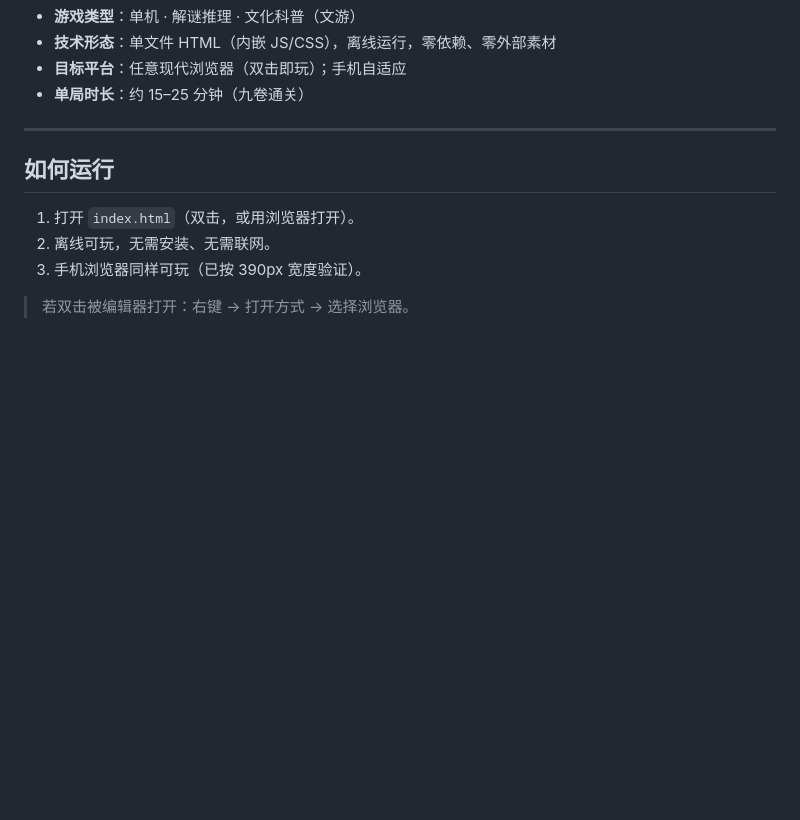
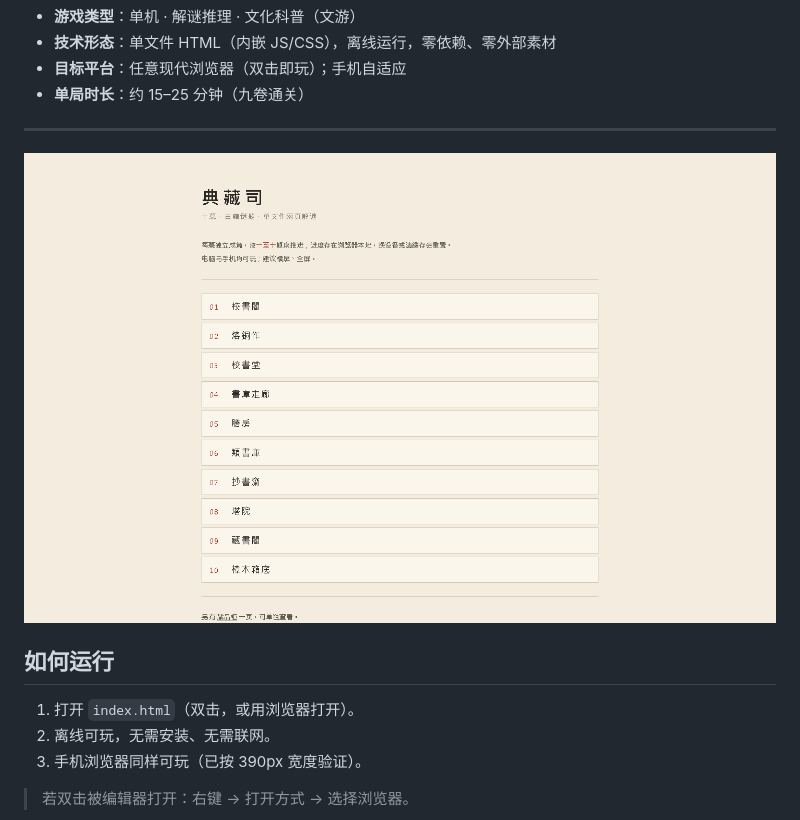
Before and after one commit to dcd887/classics-archive, a Markdown page: README.md, the part around the change. Rendered like a GitHub page; blank space fills up the shorter version.

Commit message:
docs: README 嵌入线上截图

```diff
--- a/README.md
+++ b/README.md
@@ -18,6 +18,8 @@
 - **单局时长**：约 15–25 分钟（九卷通关）
 
 ---
+
+![在线预览](docs/screenshots/preview.png)
 
 ## 如何运行
 
```
